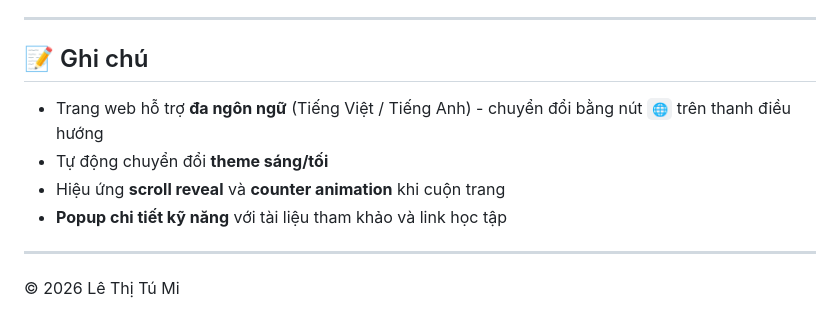
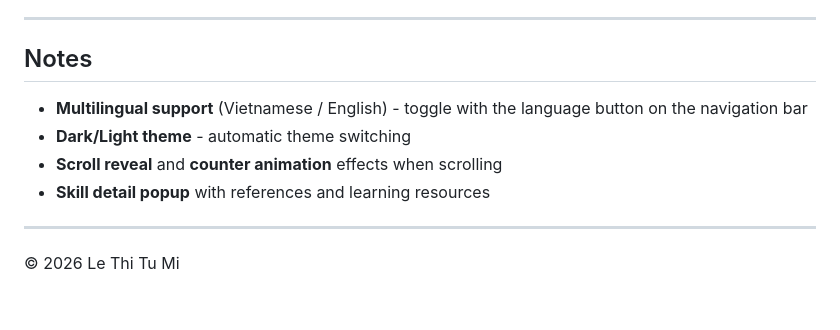
Before and after one commit to LttuMi204/LttuMi204.github.io, a Markdown page: README.md, the part around one of its changes. Rendered like a GitHub page.

```diff
--- a/README.md
+++ b/README.md
@@ -156,13 +148,13 @@ Trang web tích hợp form liên hệ để nhà tuyển dụng và đối tác
 
 ---
 
-## 📝 Ghi chú
+## Notes
 
-- Trang web hỗ trợ **đa ngôn ngữ** (Tiếng Việt / Tiếng Anh) - chuyển đổi bằng nút `🌐` trên thanh điều hướng
-- Tự động chuyển đổi **theme sáng/tối**
-- Hiệu ứng **scroll reveal** và **counter animation** khi cuộn trang
-- **Popup chi tiết kỹ năng** với tài liệu tham khảo và link học tập
+- **Multilingual support** (Vietnamese / English) - toggle with the language button on the navigation bar
+- **Dark/Light theme** - automatic theme switching
+- **Scroll reveal** and **counter animation** effects when scrolling
+- **Skill detail popup** with references and learning resources
 
 ---
 
-© 2026 Lê Thị Tú Mi
+© 2026 Le Thi Tu Mi
```
Also changed, not shown: other parts of README.md (+89 -97 lines).
